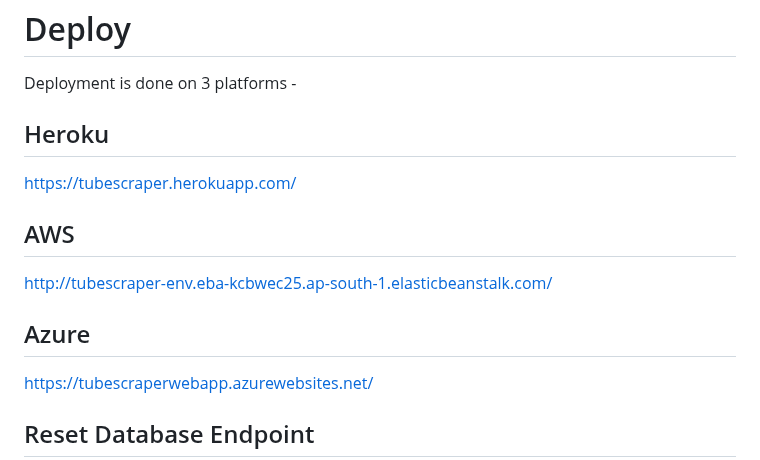
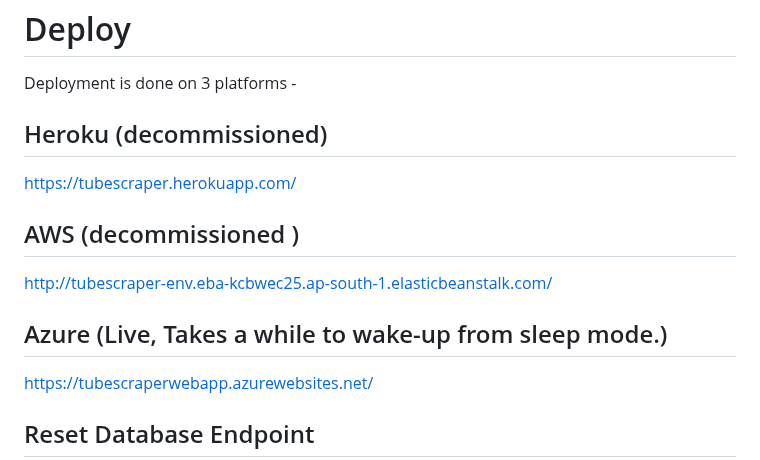
Before and after one commit to digvijaytaunk/TubeScraper, a Markdown page: README.md, the part around the change. Rendered like a GitHub page.

Commit message:
deployment link updated

```diff
--- a/README.md
+++ b/README.md
@@ -115,16 +115,16 @@ Set the value of following environment variable for local as well as deployment
 
 Deployment is done on 3 platforms -
 
-## Heroku
+## Heroku (decommissioned)
 
 [https://tubescraper.herokuapp.com/](https://tubescraper.herokuapp.com/)
 
 
-## AWS
+## AWS (decommissioned )
 [http://tubescraper-env.eba-kcbwec25.ap-south-1.elasticbeanstalk.com/](http://tubescraper-env.eba-kcbwec25.ap-south-1.elasticbeanstalk.com/)
 
 
-## Azure
+## Azure (Live, Takes a while to wake-up from sleep mode.)
 [https://tubescraperwebapp.azurewebsites.net/](https://tubescraperwebapp.azurewebsites.net/)
 
 ## Reset Database Endpoint
```
